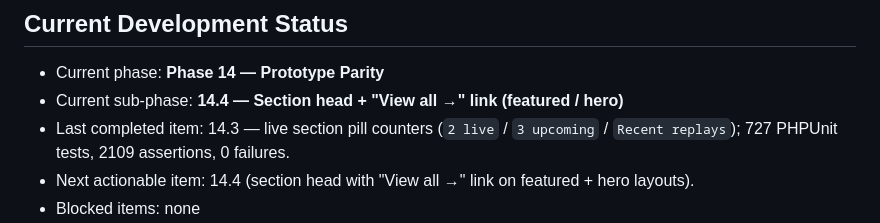
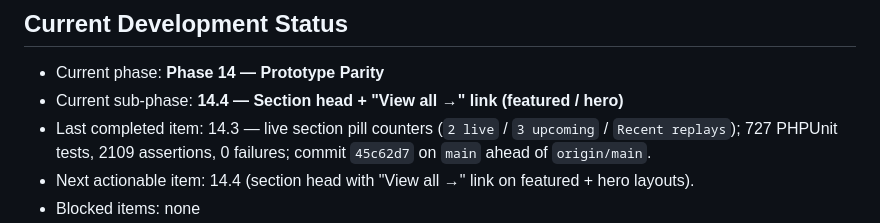
Before and after one commit to vidalstephen/vector-youtube-gallery, a Markdown page: DEV-CHECKLIST-phase14.md, the part around the change. GitHub-like rendering.

Commit message:
chore(checklist): add commit hash to 14.3 status

```diff
--- a/DEV-CHECKLIST-phase14.md
+++ b/DEV-CHECKLIST-phase14.md
@@ -24,7 +24,7 @@
 
 - Current phase: **Phase 14 — Prototype Parity**
 - Current sub-phase: **14.4 — Section head + "View all →" link (featured / hero)**
-- Last completed item: 14.3 — live section pill counters (`2 live` / `3 upcoming` / `Recent replays`); 727 PHPUnit tests, 2109 assertions, 0 failures.
+- Last completed item: 14.3 — live section pill counters (`2 live` / `3 upcoming` / `Recent replays`); 727 PHPUnit tests, 2109 assertions, 0 failures; commit `45c62d7` on `main` ahead of `origin/main`.
 - Next actionable item: 14.4 (section head with "View all →" link on featured + hero layouts).
 - Blocked items: none
 - Deferred items: 13.2–13.8 (channel metadata sync, licensing, i18n, accessibility audit, packaging, security audit, docs, final E2E) — resume point archived in `docs/archive/DEV-CHECKLIST-2026-07-02-pre-prototype.md`.
```
